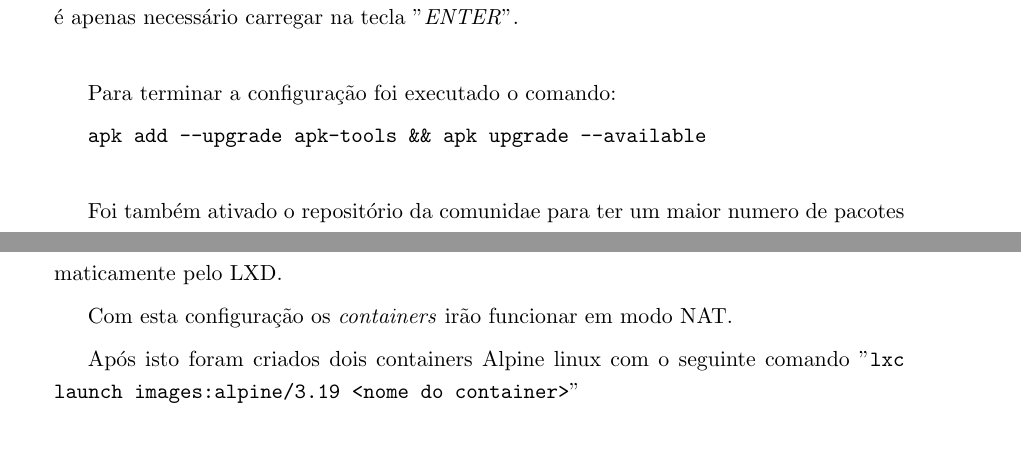
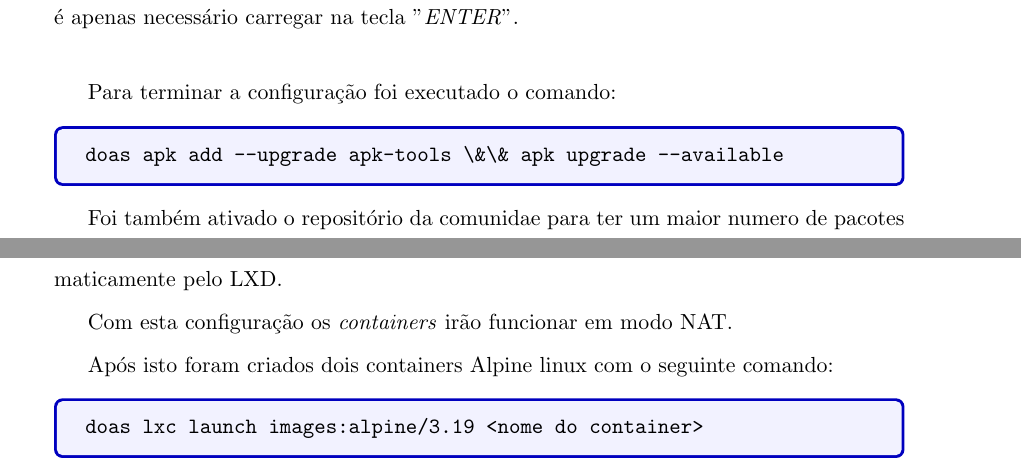
Before and after one commit to nvn0/relatorio, a LaTeX document (main.tex, which reads 40-Experiments.tex): two parts of pages 37 and 38 of 58, joined at a grey line, cut so that both start at the same text, the shorter picture padded with empty space. Compiled offline with pdfLaTeX.

Commit message:
conteudo sobre das experiencias

```diff
--- a/40-Experiments.tex
+++ b/40-Experiments.tex
@@ -88,8 +88,11 @@ usar essa opção é apenas necessário carregar na tecla "\textit{ENTER}". \\
 
 Para terminar a configuração foi executado o comando:
 
-\texttt{apk add --upgrade apk-tools \&\& apk upgrade --available} \\
+%\texttt{apk add --upgrade apk-tools \&\& apk upgrade --available} \\
 
+\begin{tcolorbox}[colback=blue!5!white,colframe=blue!75!black]
+    \verb |doas apk add --upgrade apk-tools \&\& apk upgrade --available |
+\end{tcolorbox}
 
 Foi também ativado o repositório da comunidae para ter um maior
 numero de pacotes para instalar. Para isto é necessário descomentar a linha no
@@ -148,6 +151,8 @@ Com esta configuração os \textit{containers} irão funcionar em modo NAT.
 
 
 Após isto foram criados dois containers Alpine linux com o seguinte
-comando "\texttt{lxc launch images:alpine/3.19 <nome do container>}"
+comando: % "\texttt{lxc launch images:alpine/3.19 <nome do container>}"
 
-\begin{figure}[ht]
+\begin{tcolorbox}[colback=blue!5!white,colframe=blue!75!black]
+    \verb |doas lxc launch images:alpine/3.19 <nome do container> |
+\end{tcolorbox}
--- a/main.tex
+++ b/main.tex
@@ -21,6 +21,7 @@
 \usepackage{setspace}
 \usepackage{indentfirst}
 \usepackage[toc,page]{appendix}
+\usepackage{tcolorbox}
 
 \usepackage[table]{xcolor}
 \usepackage{array}
```
Also changed, not shown: 40-Experiments.tex (27 more changed lines), 31 other files.
